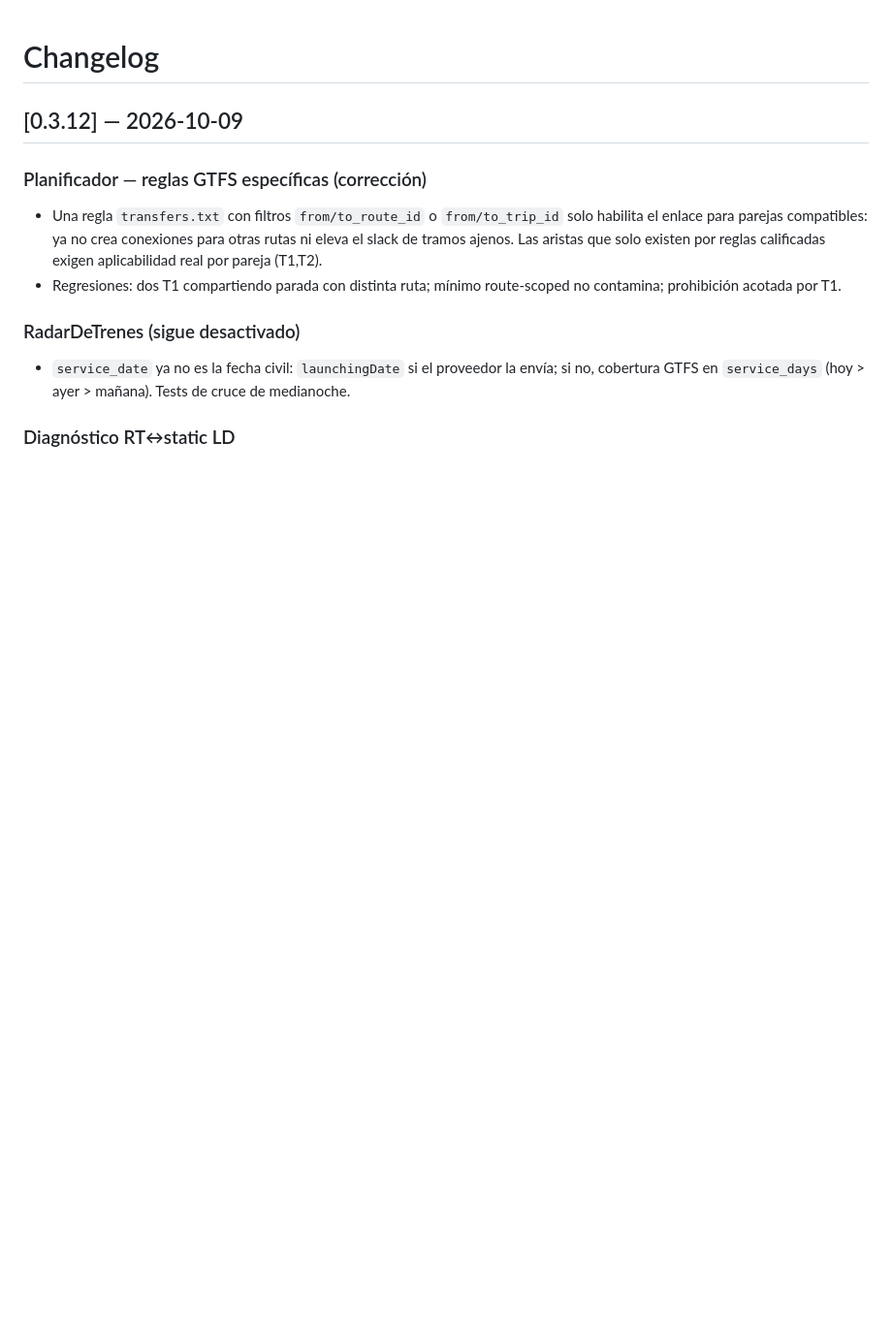
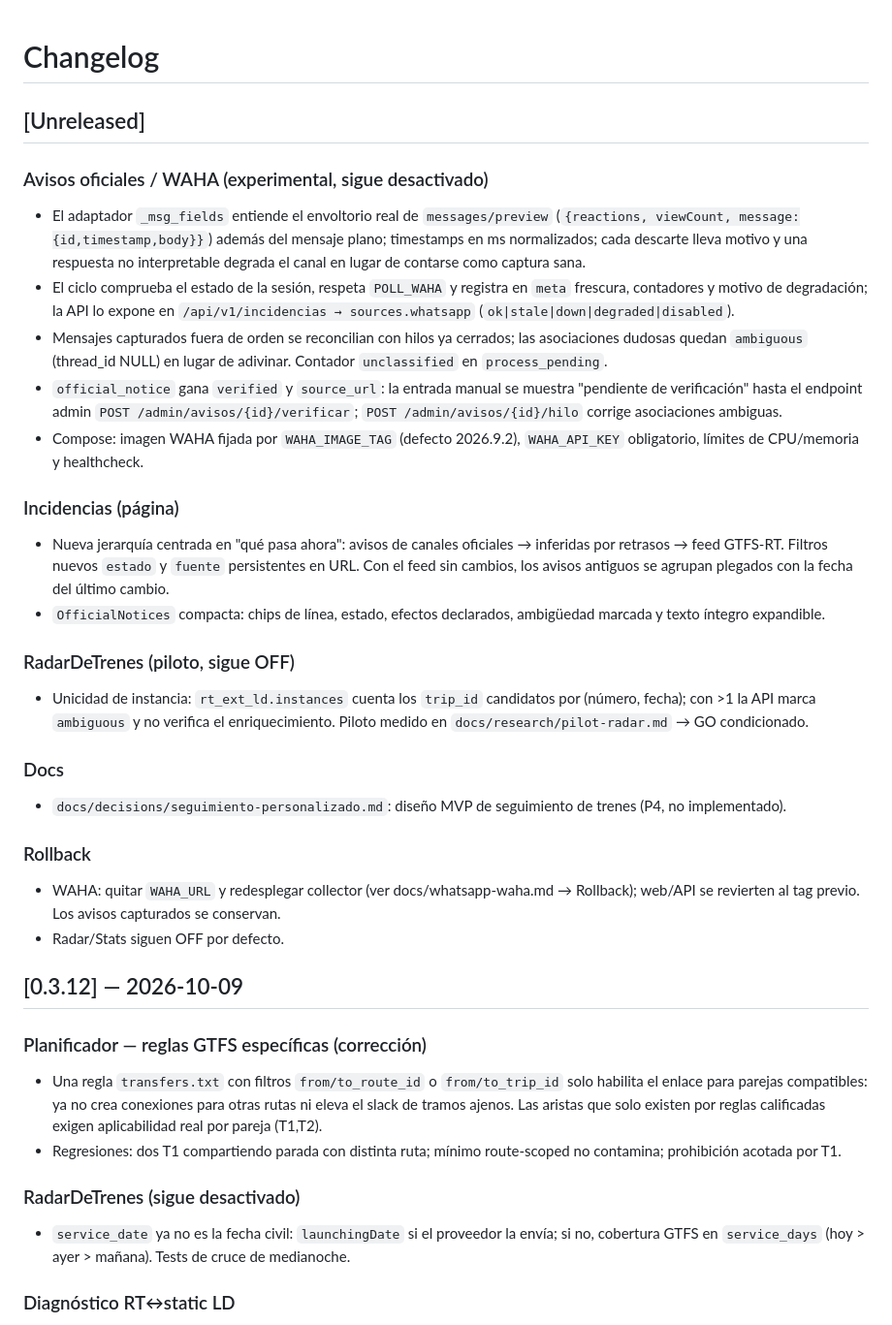
Before and after one commit to Huntsman1756/tren-puntualidad-es, a Markdown page: CHANGELOG.md, the part around the change. Shown at 97% size. GitHub-like rendering; blank space fills up the shorter version.

Commit message:
docs: changelog de la iteración (unreleased)

```diff
--- a/CHANGELOG.md
+++ b/CHANGELOG.md
@@ -1,4 +1,45 @@
 # Changelog
+
+## [Unreleased]
+### Avisos oficiales / WAHA (experimental, sigue desactivado)
+- El adaptador `_msg_fields` entiende el envoltorio real de
+  `messages/preview` (`{reactions, viewCount, message:{id,timestamp,body}}`)
+  además del mensaje plano; timestamps en ms normalizados; cada descarte
+  lleva motivo y una respuesta no interpretable degrada el canal en lugar
+  de contarse como captura sana.
+- El ciclo comprueba el estado de la sesión, respeta `POLL_WAHA` y
+  registra en `meta` frescura, contadores y motivo de degradación; la API
+  lo expone en `/api/v1/incidencias → sources.whatsapp`
+  (`ok|stale|down|degraded|disabled`).
+- Mensajes capturados fuera de orden se reconcilian con hilos ya
+  cerrados; las asociaciones dudosas quedan `ambiguous` (thread_id NULL)
+  en lugar de adivinar. Contador `unclassified` en `process_pending`.
+- `official_notice` gana `verified` y `source_url`: la entrada manual se
+  muestra "pendiente de verificación" hasta el endpoint admin
+  `POST /admin/avisos/{id}/verificar`; `POST /admin/avisos/{id}/hilo`
+  corrige asociaciones ambiguas.
+- Compose: imagen WAHA fijada por `WAHA_IMAGE_TAG` (defecto 2026.9.2),
+  `WAHA_API_KEY` obligatorio, límites de CPU/memoria y healthcheck.
+### Incidencias (página)
+- Nueva jerarquía centrada en "qué pasa ahora": avisos de canales
+  oficiales → inferidas por retrasos → feed GTFS-RT. Filtros nuevos
+  `estado` y `fuente` persistentes en URL. Con el feed sin cambios, los
+  avisos antiguos se agrupan plegados con la fecha del último cambio.
+- `OfficialNotices` compacta: chips de línea, estado, efectos declarados,
+  ambigüedad marcada y texto íntegro expandible.
+### RadarDeTrenes (piloto, sigue OFF)
+- Unicidad de instancia: `rt_ext_ld.instances` cuenta los `trip_id`
+  candidatos por (número, fecha); con >1 la API marca `ambiguous` y no
+  verifica el enriquecimiento. Piloto medido en
+  `docs/research/pilot-radar.md` → GO condicionado.
+### Docs
+- `docs/decisions/seguimiento-personalizado.md`: diseño MVP de
+  seguimiento de trenes (P4, no implementado).
+### Rollback
+- WAHA: quitar `WAHA_URL` y redesplegar collector (ver
+  docs/whatsapp-waha.md → Rollback); web/API se revierten al tag previo.
+  Los avisos capturados se conservan.
+- Radar/Stats siguen OFF por defecto.
 
 ## [0.3.12] — 2026-10-09
 ### Planificador — reglas GTFS específicas (corrección)
```
